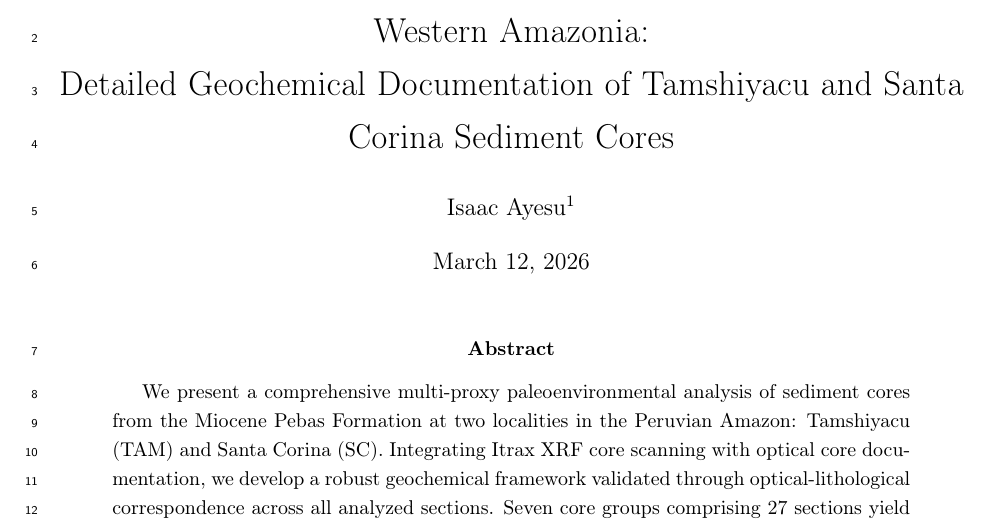
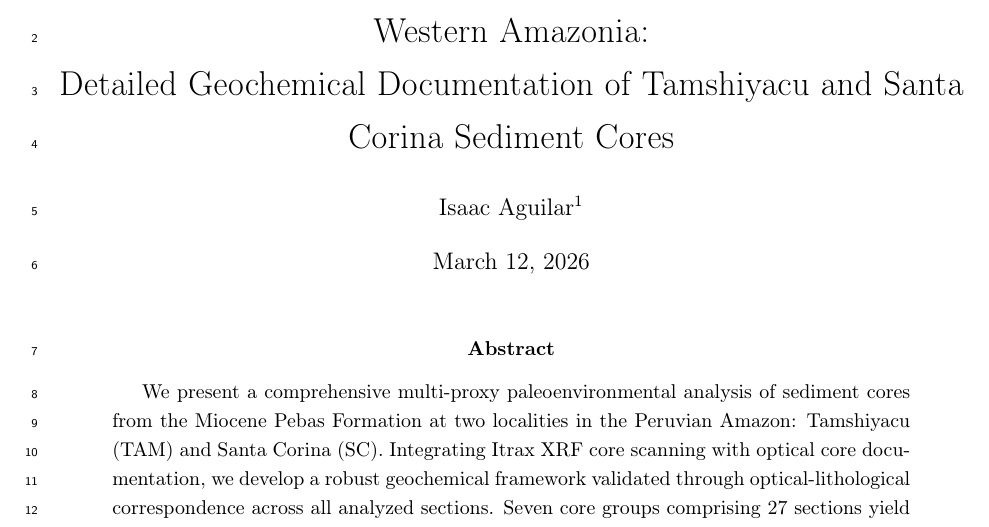
Before and after one commit to biopixl/Pebas-XRF, a LaTeX paper (manuscript/main.tex): part of page 1 of 58, cut so that both start at the same text. Compiled offline with pdfLaTeX.

Commit message:
Updates from Overleaf

```diff
--- a/manuscript/main.tex
+++ b/manuscript/main.tex
@@ -48,7 +48,7 @@
 \title{Itrax XRF Core Scanner Stratigraphy of the Pebas Formation, Western Amazonia:\\
 Detailed Geochemical Documentation of Tamshiyacu and Santa Corina Sediment Cores}
 
-\author{Isaac Ayesu\textsuperscript{1}}
+\author{Isaac Aguilar\textsuperscript{1}}
 
 \date{\today}
 
```
